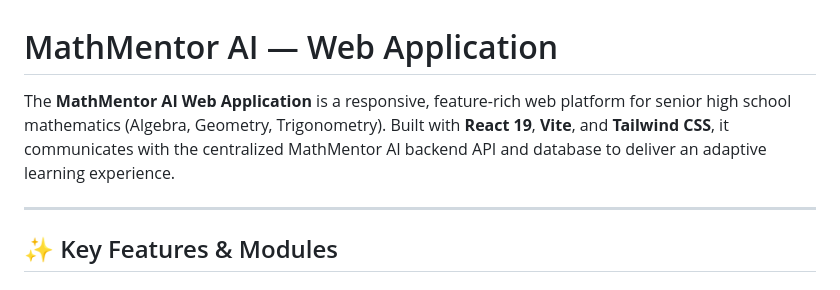
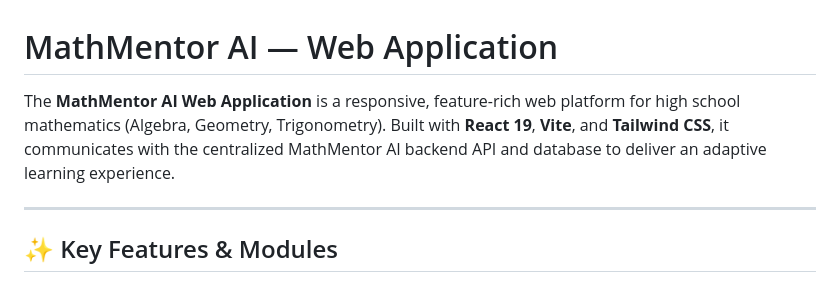
Before and after one commit to ch1llysauce/MathMentor-AI, a Markdown page: web/README.md, the part around the change. Rendered like a GitHub page.

```diff
--- a/web/README.md
+++ b/web/README.md
@@ -1,6 +1,6 @@
 # MathMentor AI — Web Application
 
-The **MathMentor AI Web Application** is a responsive, feature-rich web platform for senior high school mathematics (Algebra, Geometry, Trigonometry). Built with **React 19**, **Vite**, and **Tailwind CSS**, it communicates with the centralized MathMentor AI backend API and database to deliver an adaptive learning experience.
+The **MathMentor AI Web Application** is a responsive, feature-rich web platform for high school mathematics (Algebra, Geometry, Trigonometry). Built with **React 19**, **Vite**, and **Tailwind CSS**, it communicates with the centralized MathMentor AI backend API and database to deliver an adaptive learning experience.
 
 ---
 
```
Also changed, not shown: README.md (+1 -1 lines).
